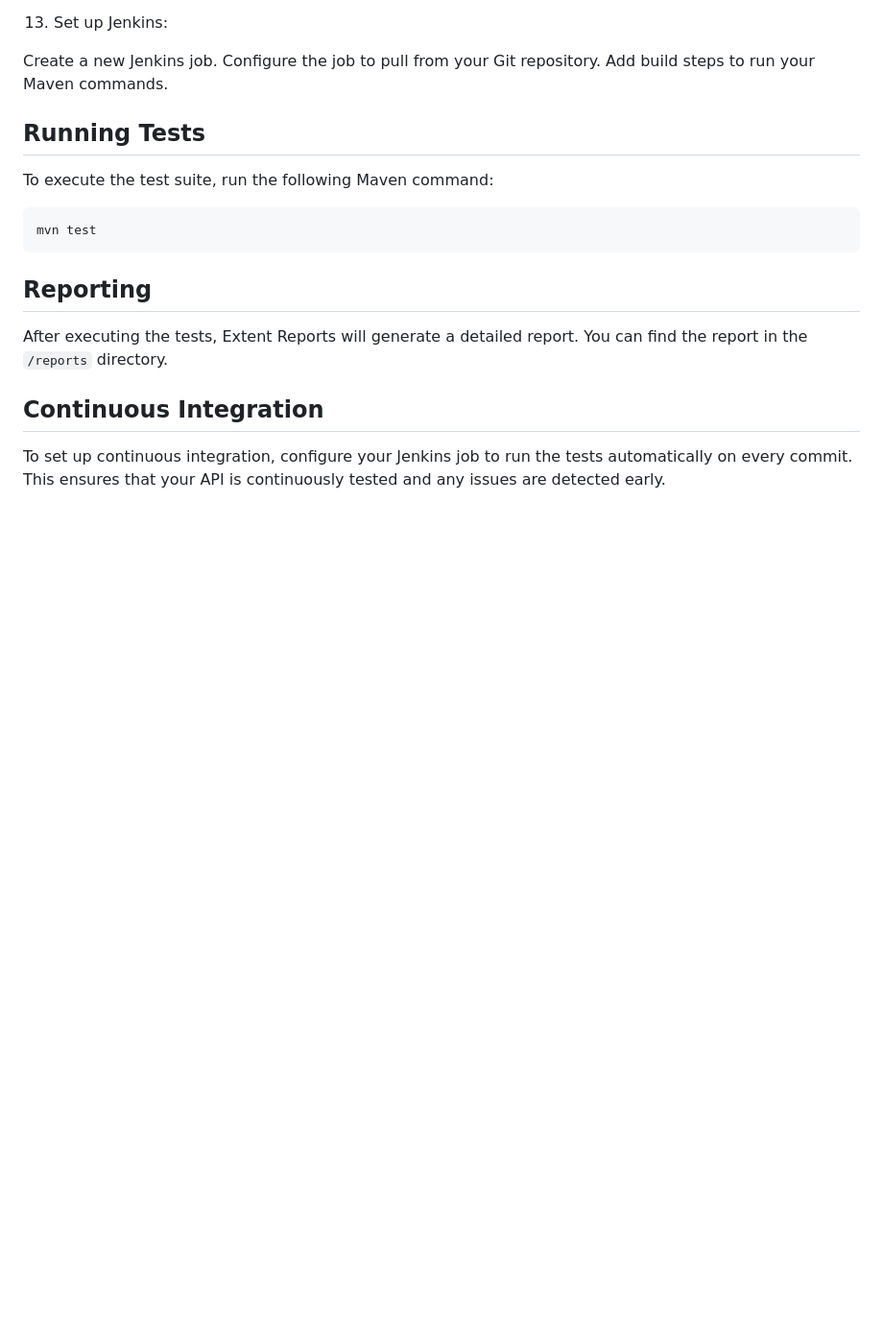
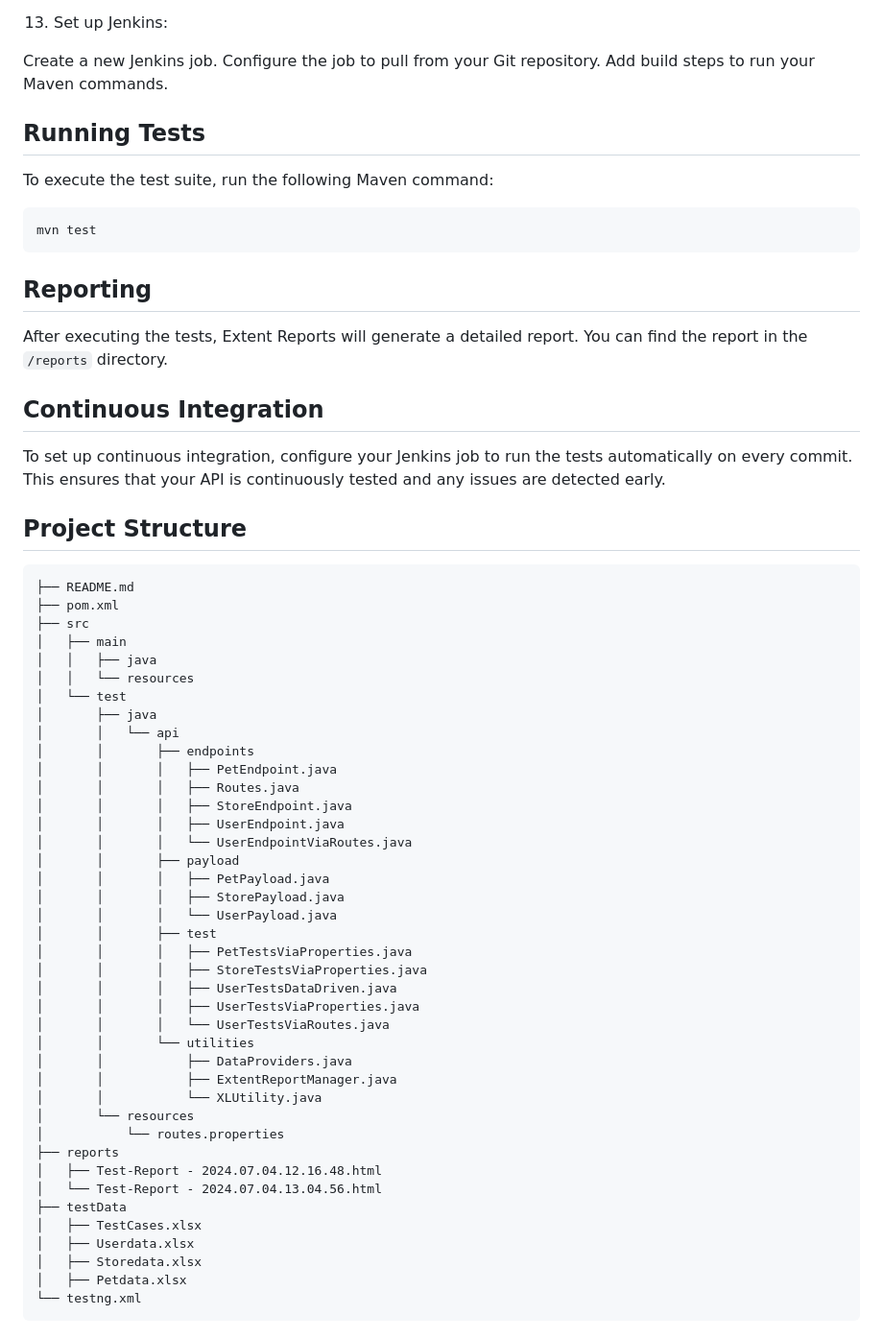
Before and after one commit to ssinghaaryan/FurStore-Automation, a Markdown page: README.md, the part around the change. Shown at 96% size. Drawn GitHub-style; blank space fills up the shorter version.

````diff
--- a/README.md
+++ b/README.md
@@ -110,3 +110,49 @@ After executing the tests, Extent Reports will generate a detailed report. You c
 
 ## Continuous Integration
 To set up continuous integration, configure your Jenkins job to run the tests automatically on every commit. This ensures that your API is continuously tested and any issues are detected early.
+
+
+## Project Structure
+
+```
+├── README.md
+├── pom.xml
+├── src
+│   ├── main
+│   │   ├── java
+│   │   └── resources
+│   └── test
+│       ├── java
+│       │   └── api
+│       │       ├── endpoints
+│       │       │   ├── PetEndpoint.java
+│       │       │   ├── Routes.java
+│       │       │   ├── StoreEndpoint.java
+│       │       │   ├── UserEndpoint.java
+│       │       │   └── UserEndpointViaRoutes.java
+│       │       ├── payload
+│       │       │   ├── PetPayload.java
+│       │       │   ├── StorePayload.java
+│       │       │   └── UserPayload.java
+│       │       ├── test
+│       │       │   ├── PetTestsViaProperties.java
+│       │       │   ├── StoreTestsViaProperties.java
+│       │       │   ├── UserTestsDataDriven.java
+│       │       │   ├── UserTestsViaProperties.java
+│       │       │   └── UserTestsViaRoutes.java
+│       │       └── utilities
+│       │           ├── DataProviders.java
+│       │           ├── ExtentReportManager.java
+│       │           └── XLUtility.java
+│       └── resources
+│           └── routes.properties
+├── reports
+│   ├── Test-Report - 2024.07.04.12.16.48.html
+│   └── Test-Report - 2024.07.04.13.04.56.html
+├── testData
+│   ├── TestCases.xlsx
+│   ├── Userdata.xlsx
+│   ├── Storedata.xlsx
+│   ├── Petdata.xlsx
+└── testng.xml
+```
````
